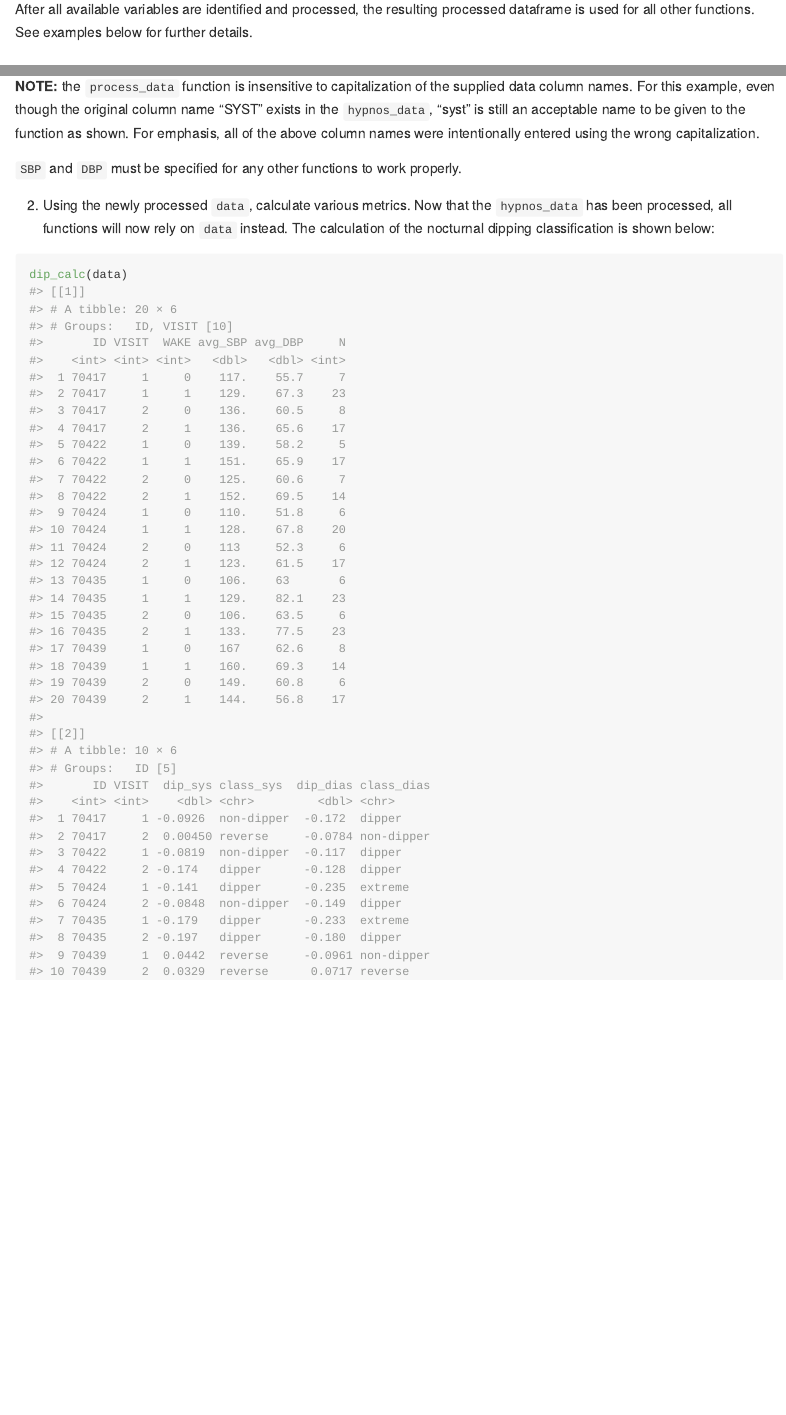
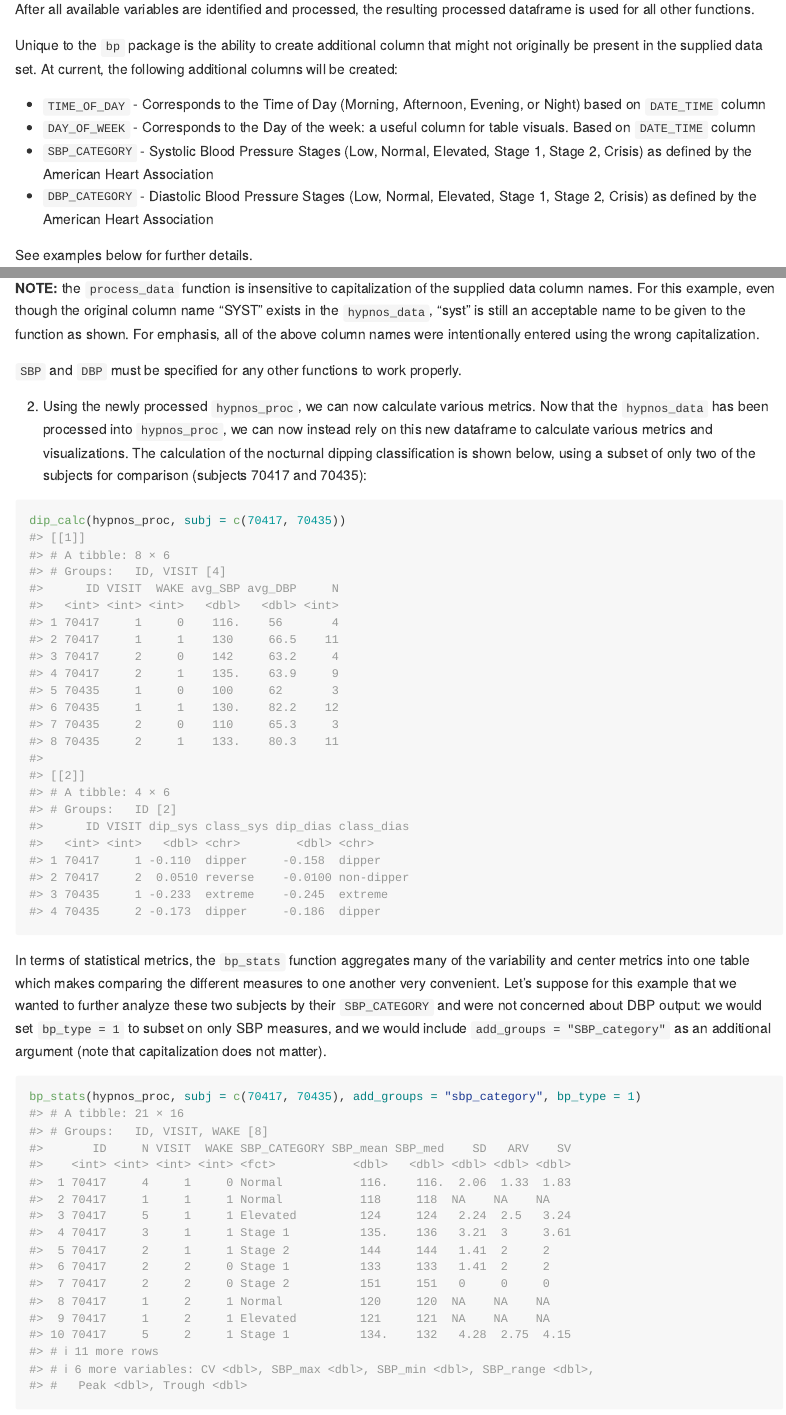
Before and after one commit to johnschwenck/bp, an R Markdown document (README.Rmd): the page in a window 1100 px wide, from 1350 px down before the commit and from 1400 px down after it, so that both start at the same text, and a second part further down, joined at a grey line. Rendered offline with R 4.5, knitr and Pandoc, with nearby package versions; some code elsewhere in the file could not run offline; badge pictures from the web are left out; common packages that the code uses without loading them are loaded.

Commit message:
Updated readme and fixed bp_stats calculation for bp_type argument

````diff
--- a/R/bp_stats.R
+++ b/R/bp_stats.R
@@ -73,8 +73,8 @@ bp_stats <- function(data,
                      bp_type = 0,
                      add_groups = NULL){
 
-  ID = N = DATE = SBP_mean = DBP_mean = SBP_med = DBP_med = SD_SBP = SD_DBP = CV_SBP = CV_DBP = SBP_range = DBP_range = NULL
-  rm(list = c(ID, N, DATE, SBP_mean, DBP_mean, SBP_med, DBP_med, SD_SBP, SD_DBP, CV_SBP, CV_DBP, SBP_range, DBP_range))
+  ID = N = DATE = SBP_mean = DBP_mean = SBP_med = DBP_med = SD = SD_SBP = SD_DBP = CV_SBP = CV_DBP = SBP_max = DBP_max = SBP_min = DBP_min = SBP_range = DBP_range = . = NULL
+  rm(list = c(ID, N, DATE, SBP_mean, DBP_mean, SBP_med, DBP_med, SD, SD_SBP, SD_DBP, CV_SBP, CV_DBP, SBP_range, DBP_range, SBP_max, SBP_min, DBP_max, DBP_min, .))
 
   # If user supplies a vector corresponding to a subset of multiple subjects (multi-subject only)
   if(!is.null(subj)){
@@ -150,11 +150,49 @@ bp_stats <- function(data,
   out <- dplyr::left_join(out, bp_mag_tmp, by = c(grps))
 
 
+
+
+
+  #
+  #
+  # bp_type <- match.arg(bp_type)
+  # switch(bp_type,
+  #
+  #        # Reorder columns - both
+  #        both <- out %>% dplyr::relocate(ID, N, DATE) %>%
+  #          dplyr::relocate(SD_SBP, .after = DBP_med) %>%
+  #          dplyr::relocate(SD_DBP, .after = SD_SBP) %>% dplyr::relocate(SBP_range, .before = DBP_range),
+  #
+  #        sys <- out %>% dplyr::relocate(ID, N, DATE) %>%
+  #          dplyr::relocate(SD, .after = SBP_med) %>%
+  #          dplyr::select(-DBP_max, -DBP_min, -DBP_range),
+  #
+  #        dia <- out %>% dplyr::relocate(ID, N, DATE) %>%
+  #          dplyr::relocate(SD, .after = DBP_med) %>%
+  #          dplyr::select(-SBP_max, -SBP_min, -SBP_range)
+  #
+  # )
+
   # Reorder columns
-  out <- out %>% dplyr::relocate(ID, N, DATE)
-  out <- out %>% dplyr::relocate(SD_SBP, .after = DBP_med)
-  out <- out %>% dplyr::relocate(SD_DBP, .after = SD_SBP)
-  out <- out %>% dplyr::relocate(SBP_range, .before = DBP_range)
+  out <- out %>% dplyr::relocate(ID, N, DATE) %>%
+    {if (bp_type == 0) dplyr::relocate(., SD_SBP, .after = DBP_med) %>%
+                       dplyr::relocate(., SD_DBP, .after = SD_SBP) %>%
+                       dplyr::relocate(., SBP_range, .before = DBP_range) else . } %>%
+    {if (bp_type == 1) dplyr::relocate(., SD, .after = SBP_med) %>% dplyr::select(., -DBP_max, -DBP_min, -DBP_range) else . } %>%
+    {if (bp_type == 2) dplyr::relocate(., SD, .after = DBP_med) %>% dplyr::select(., -SBP_max, -SBP_min, -SBP_range) else . }
+
+
+
+
+
+
+
+#
+#   # Reorder columns
+#   out <- out %>% dplyr::relocate(ID, N, DATE)
+#   out <- out %>% dplyr::relocate(SD_SBP, .after = DBP_med)
+#   out <- out %>% dplyr::relocate(SD_DBP, .after = SD_SBP)
+#   out <- out %>% dplyr::relocate(SBP_range, .before = DBP_range)
 
   return(out)
 }
--- a/README.Rmd
+++ b/README.Rmd
@@ -67,7 +67,16 @@ The data can be further refined on a more granular scale, depending on the type
 * `VISIT` corresponding to the visit of each individual, if more than one (integer)
 * `WAKE` as a binary indicator where 1 denotes awake and 0 denotes asleep (binary 1 or 0)
 
-After all available variables are identified and processed, the resulting processed dataframe is used for all other functions. See examples below for further details.
+After all available variables are identified and processed, the resulting processed dataframe is used for all other functions.
+
+Unique to the `bp` package is the ability to create additional column that might not originally be present in the supplied data set. At current, the following additional columns will be created:
+
+* `TIME_OF_DAY` - Corresponds to the Time of Day (Morning, Afternoon, Evening, or Night) based on `DATE_TIME` column
+* `DAY_OF_WEEK` - Corresponds to the Day of the week: a useful column for table visuals. Based on `DATE_TIME` column
+* `SBP_CATEGORY` - Systolic Blood Pressure Stages (Low, Normal, Elevated, Stage 1, Stage 2, Crisis) as defined by the American Heart Association
+* `DBP_CATEGORY` - Diastolic Blood Pressure Stages (Low, Normal, Elevated, Stage 1, Stage 2, Crisis) as defined by the American Heart Association
+
+See examples below for further details.
 
 ### Available Metrics
 The package will then utilize the above variables to calculate various metrics from medical and statistical literature in order to quantify and classify the variability of the readings into their respective categories of hypertension (normal, elevated, or hypertensive).
@@ -116,7 +127,11 @@ data <- process_data(hypnos_data,
 `SBP` and `DBP` must be specified for any other functions to work properly.
 
 
-2. Using the newly processed `data`, calculate various metrics. Now that the `hypnos_data` has been processed, all functions will now rely on `data` instead. The calculation of the nocturnal dipping classification is shown below:
+2. Using the newly processed `hypnos_proc`, we can now calculate various metrics. Now that the `hypnos_data` has been processed into `hypnos_proc`, we can now instead rely on this new dataframe to calculate various metrics and visualizations. The calculation of the nocturnal dipping classification is shown below, using a subset of only two of the subjects for comparison (subjects 70417 and 70435):
 ```{r}
-dip_calc(data)
+dip_calc(hypnos_proc, subj = c(70417, 70435))
 ```
+
+In terms of statistical metrics, the `bp_stats` function aggregates many of the variability and center metrics into one table which makes comparing the different measures to one another very convenient. Let's suppose for this example that we wanted to further analyze these two subjects by their `SBP_CATEGORY` and were not concerned about DBP output: we would set `bp_type = 1` to subset on only SBP measures, and we would include `add_groups = "SBP_category"` as an additional argument (note that capitalization does not matter).
+```{r}
+bp_stats(hypnos_proc, subj = c(70417, 70435), add_groups = "sbp_category", bp_type = 1)
````
Also changed, not shown: README.md, README.Rmd (25 more changed lines).
